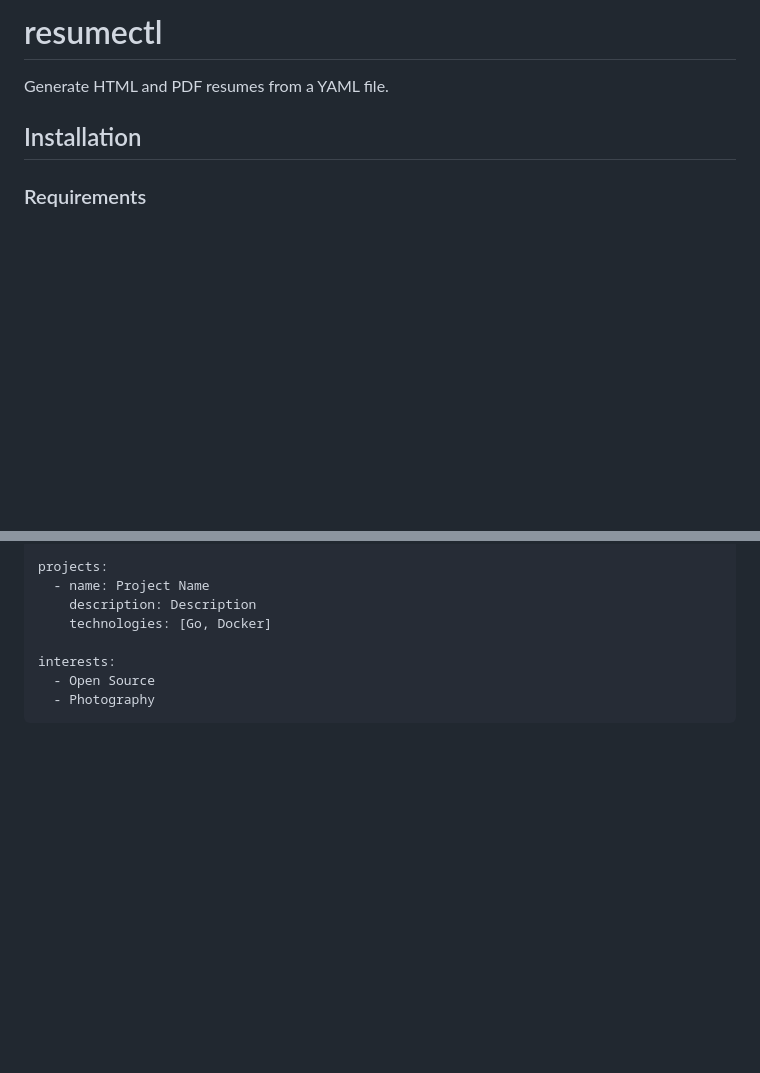
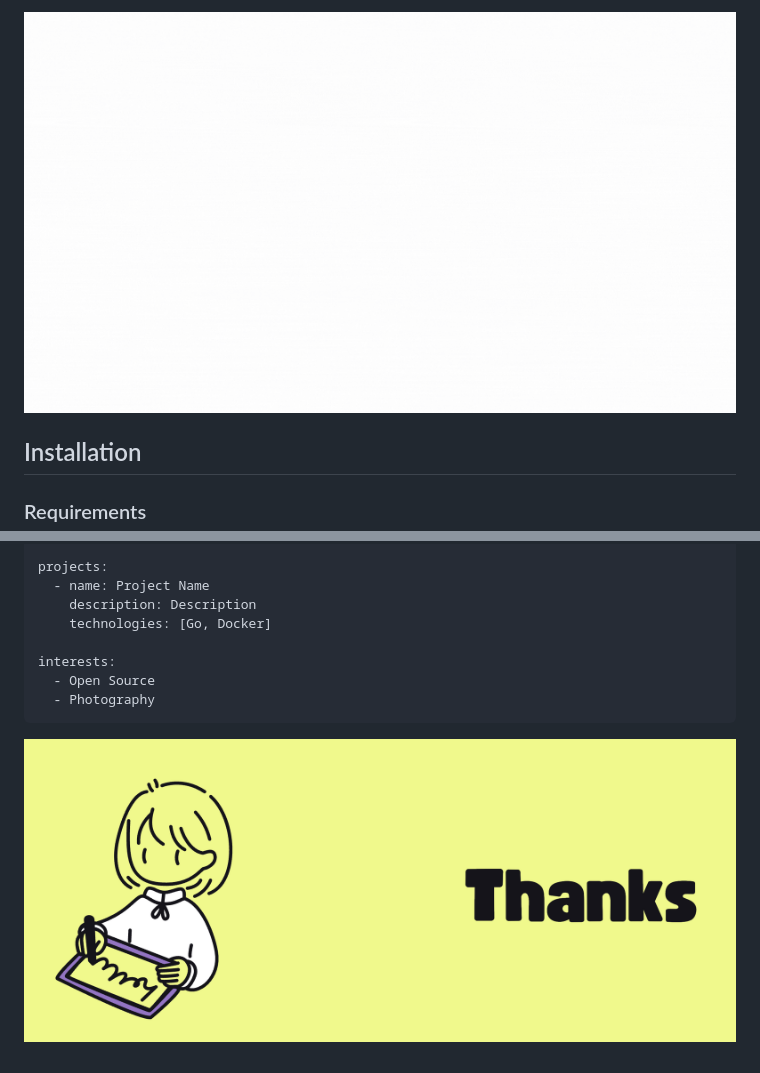
Before and after one commit to juhnny5/resumectl, a Markdown page: README.md, 2 parts joined by grey strips. Drawn GitHub-style; pictures changed too: img/logo-footer.png (added), img/logo-header.gif (added); blank space fills up the shorter version.

Commit message:
add: logo to readme

````diff
--- a/README.md
+++ b/README.md
@@ -1,6 +1,4 @@
-# resumectl
-
-Generate HTML and PDF resumes from a YAML file.
+![](./img/logo-header.gif)
 
 ## Installation
 
@@ -107,3 +105,5 @@ interests:
   - Open Source
   - Photography
 ```
+
+![](./img/logo-footer.png)
````
